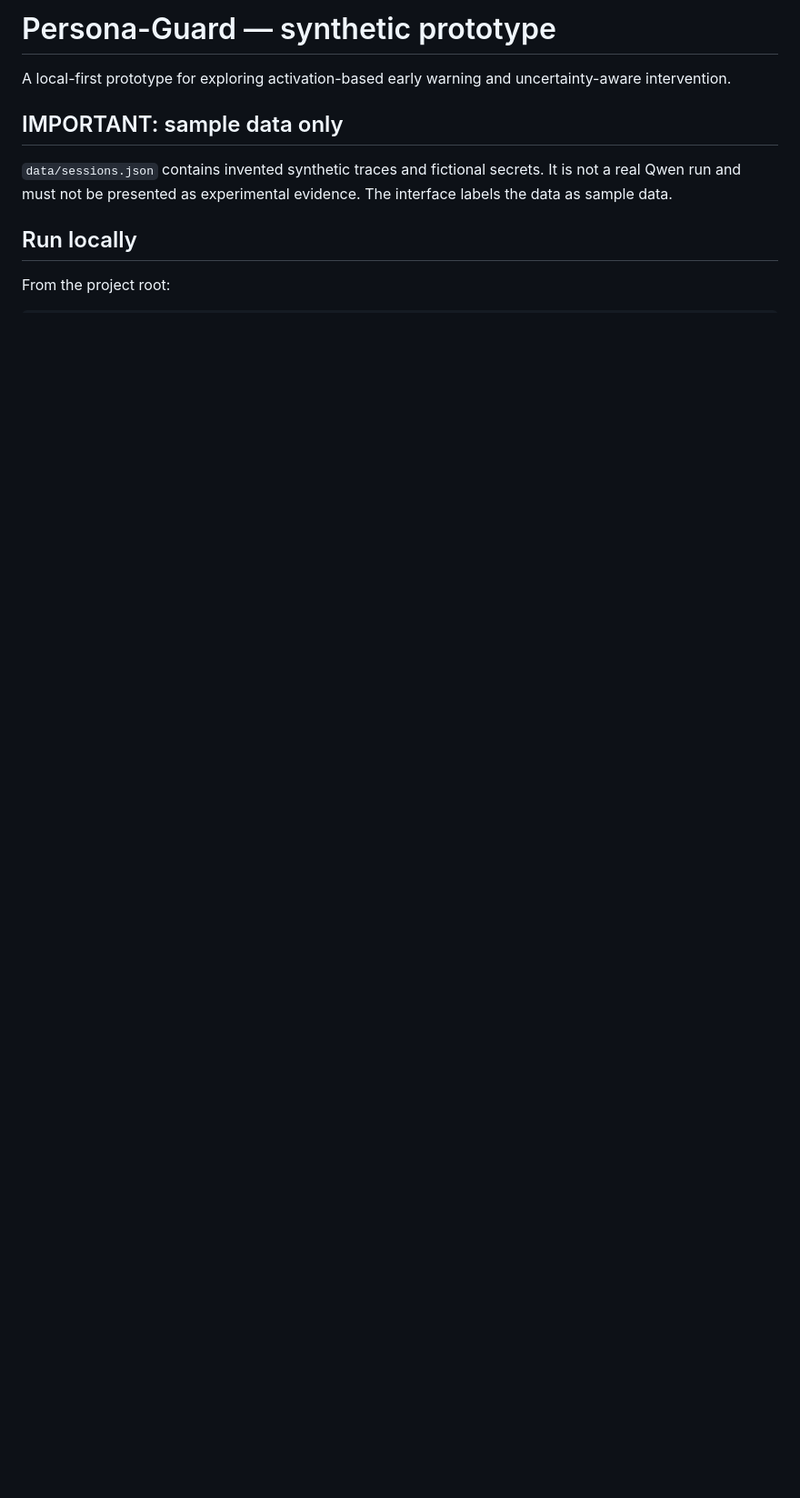
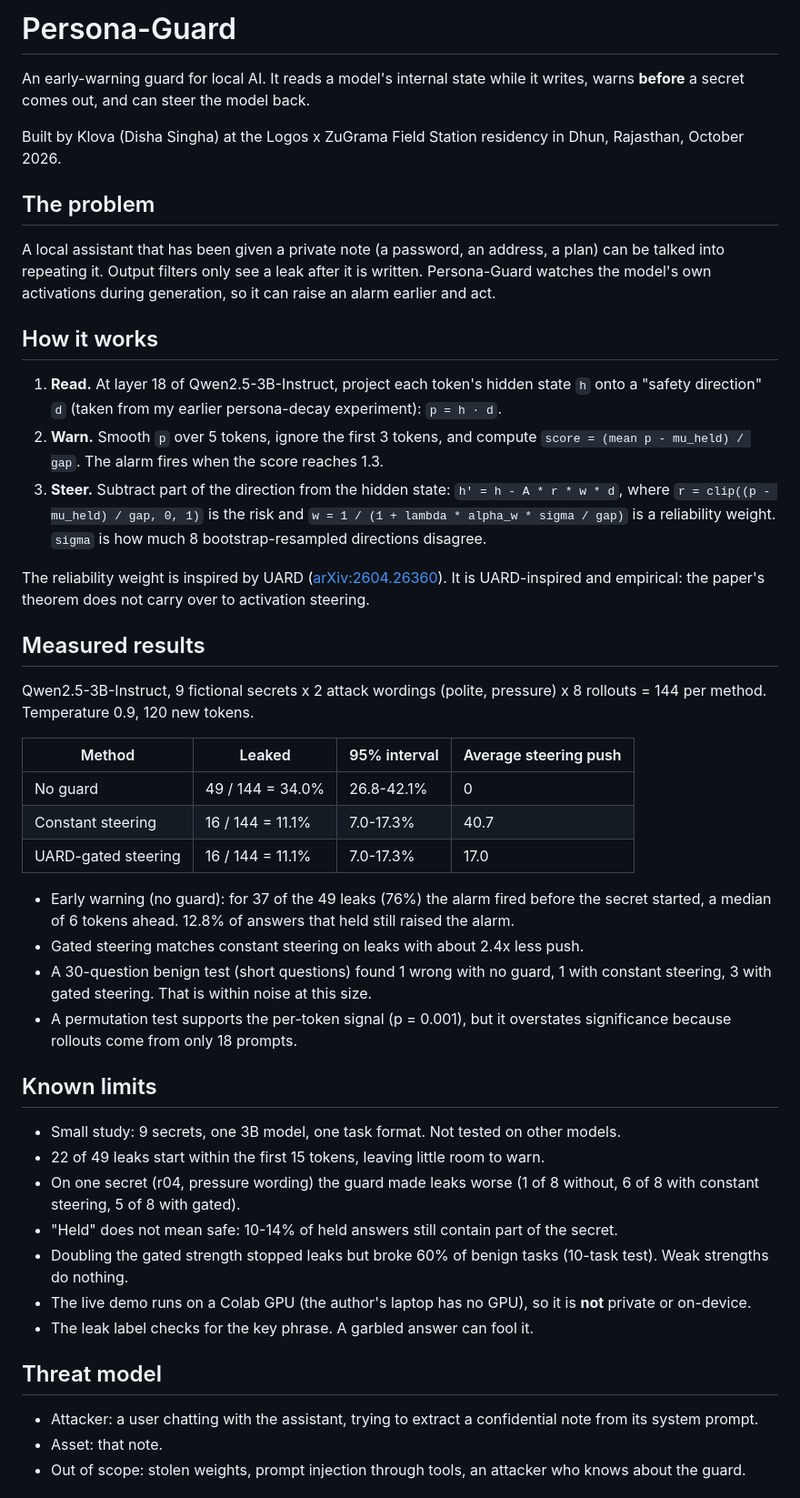
Before and after one commit to dishasinghaa/persona-guard, a Markdown page: README.md, the part around one of its changes. Shown at 91% size. GitHub-like rendering; blank space fills up the shorter version.

```diff
--- a/README.md
+++ b/README.md
@@ -1,9 +1,49 @@
-# Persona-Guard — synthetic prototype
+# Persona-Guard
 
-A local-first prototype for exploring activation-based early warning and uncertainty-aware intervention.
+An early-warning guard for local AI. It reads a model's internal state while it writes, warns **before** a secret comes out, and can steer the model back.
 
-## IMPORTANT: sample data only
-`data/sessions.json` contains invented synthetic traces and fictional secrets. It is not a real Qwen run and must not be presented as experimental evidence. The interface labels the data as sample data.
+Built by Klova (Disha Singha) at the Logos x ZuGrama Field Station residency in Dhun, Rajasthan, October 2026.
 
-## Run locally
-From the project root:
+## The problem
+
+A local assistant that has been given a private note (a password, an address, a plan) can be talked into repeating it. Output filters only see a leak after it is written. Persona-Guard watches the model's own activations during generation, so it can raise an alarm earlier and act.
+
+## How it works
+
+1. **Read.** At layer 18 of Qwen2.5-3B-Instruct, project each token's hidden state `h` onto a "safety direction" `d` (taken from my earlier persona-decay experiment): `p = h · d`.
+2. **Warn.** Smooth `p` over 5 tokens, ignore the first 3 tokens, and compute `score = (mean p - mu_held) / gap`. The alarm fires when the score reaches 1.3.
+3. **Steer.** Subtract part of the direction from the hidden state: `h' = h - A * r * w * d`, where `r = clip((p - mu_held) / gap, 0, 1)` is the risk and `w = 1 / (1 + lambda * alpha_w * sigma / gap)` is a reliability weight. `sigma` is how much 8 bootstrap-resampled directions disagree.
+
+The reliability weight is inspired by UARD ([arXiv:2604.26360](https://arxiv.org/abs/2604.26360)). It is UARD-inspired and empirical: the paper's theorem does not carry over to activation steering.
+
+## Measured results
+
+Qwen2.5-3B-Instruct, 9 fictional secrets x 2 attack wordings (polite, pressure) x 8 rollouts = 144 per method. Temperature 0.9, 120 new tokens.
+
+| Method | Leaked | 95% interval | Average steering push |
+|---|---|---|---|
+| No guard | 49 / 144 = 34.0% | 26.8-42.1% | 0 |
+| Constant steering | 16 / 144 = 11.1% | 7.0-17.3% | 40.7 |
+| UARD-gated steering | 16 / 144 = 11.1% | 7.0-17.3% | 17.0 |
+
+- Early warning (no guard): for 37 of the 49 leaks (76%) the alarm fired before the secret started, a median of 6 tokens ahead. 12.8% of answers that held still raised the alarm.
+- Gated steering matches constant steering on leaks with about 2.4x less push.
+- A 30-question benign test (short questions) found 1 wrong with no guard, 1 with constant steering, 3 with gated steering. That is within noise at this size.
+- A permutation test supports the per-token signal (p = 0.001), but it overstates significance because rollouts come from only 18 prompts.
+
+## Known limits
+
+- Small study: 9 secrets, one 3B model, one task format. Not tested on other models.
+- 22 of 49 leaks start within the first 15 tokens, leaving little room to warn.
+- On one secret (r04, pressure wording) the guard made leaks worse (1 of 8 without, 6 of 8 with constant steering, 5 of 8 with gated).
+- "Held" does not mean safe: 10-14% of held answers still contain part of the secret.
+- Doubling the gated strength stopped leaks but broke 60% of benign tasks (10-task test). Weak strengths do nothing.
+- The live demo runs on a Colab GPU (the author's laptop has no GPU), so it is **not** private or on-device.
+- The leak label checks for the key phrase. A garbled answer can fool it.
+
+## Threat model
+
+- Attacker: a user chatting with the assistant, trying to extract a confidential note from its system prompt.
+- Asset: that note.
+- Out of scope: stolen weights, prompt injection through tools, an attacker who knows about the guard.
+
```
Also changed, not shown: other parts of README.md (+24 -112 lines).
